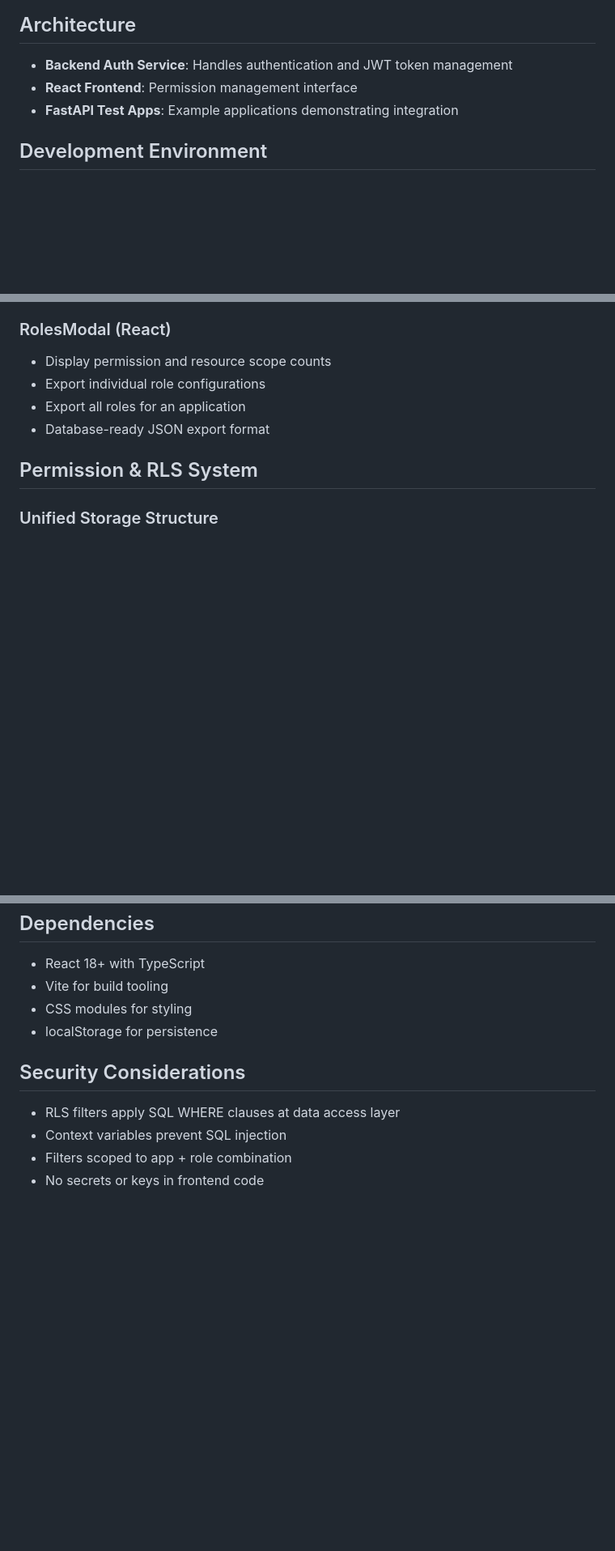
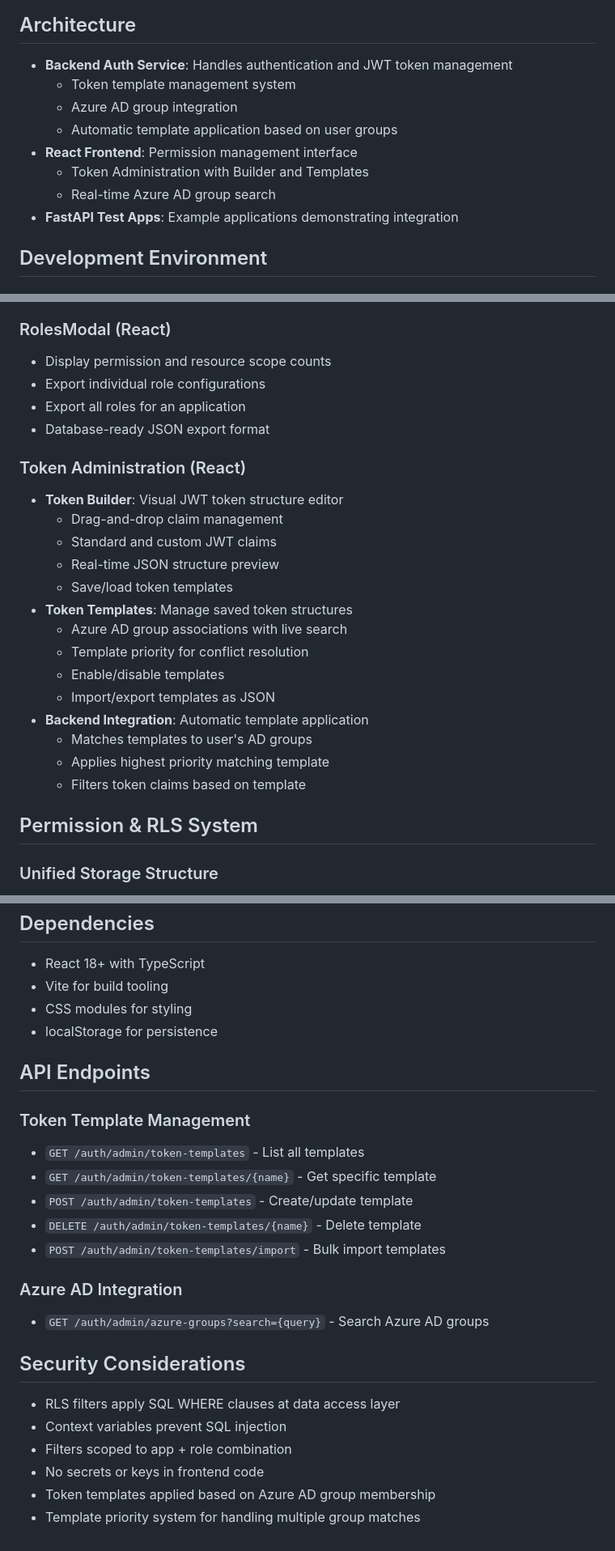
Before and after one commit to fortegavolusia/cid-main, a Markdown page: CLAUDE.md, 3 parts joined by grey strips. Shown at 81% size. Drawn GitHub-style; blank space fills up the shorter version.

Commit message:
Update CLAUDE.md with Token Administration documentation
- Document Token Builder and Templates features
- Add Azure AD group integration details
- Include new API endpoints for token template management
- Update architecture section with new components

🤖 Generated with Claude Code

Co-Authored-By: Claude <noreply@anthropic.com>

```diff
--- a/CLAUDE.md
+++ b/CLAUDE.md
@@ -5,7 +5,12 @@ CIDS (Centralized Identity Discovery Service) is a comprehensive authentication
 
 ## Architecture
 - **Backend Auth Service**: Handles authentication and JWT token management
+  - Token template management system
+  - Azure AD group integration
+  - Automatic template application based on user groups
 - **React Frontend**: Permission management interface
+  - Token Administration with Builder and Templates
+  - Real-time Azure AD group search
 - **FastAPI Test Apps**: Example applications demonstrating integration
 
 ## Development Environment
@@ -44,6 +49,22 @@ python3 azure-auth-app/test_apps/fastapi_app/fastapi_test_app.py
 - Export individual role configurations
 - Export all roles for an application
 - Database-ready JSON export format
+
+### Token Administration (React)
+- **Token Builder**: Visual JWT token structure editor
+  - Drag-and-drop claim management
+  - Standard and custom JWT claims
+  - Real-time JSON structure preview
+  - Save/load token templates
+- **Token Templates**: Manage saved token structures
+  - Azure AD group associations with live search
+  - Template priority for conflict resolution
+  - Enable/disable templates
+  - Import/export templates as JSON
+- **Backend Integration**: Automatic template application
+  - Matches templates to user's AD groups
+  - Applies highest priority matching template
+  - Filters token claims based on template
 
 ## Permission & RLS System
 
@@ -116,8 +137,22 @@ npm run typecheck
 - CSS modules for styling
 - localStorage for persistence
 
+## API Endpoints
+
+### Token Template Management
+- `GET /auth/admin/token-templates` - List all templates
+- `GET /auth/admin/token-templates/{name}` - Get specific template
+- `POST /auth/admin/token-templates` - Create/update template
+- `DELETE /auth/admin/token-templates/{name}` - Delete template
+- `POST /auth/admin/token-templates/import` - Bulk import templates
+
+### Azure AD Integration
+- `GET /auth/admin/azure-groups?search={query}` - Search Azure AD groups
+
 ## Security Considerations
 - RLS filters apply SQL WHERE clauses at data access layer
 - Context variables prevent SQL injection
 - Filters scoped to app + role combination
 - No secrets or keys in frontend code
+- Token templates applied based on Azure AD group membership
+- Template priority system for handling multiple group matches
```
